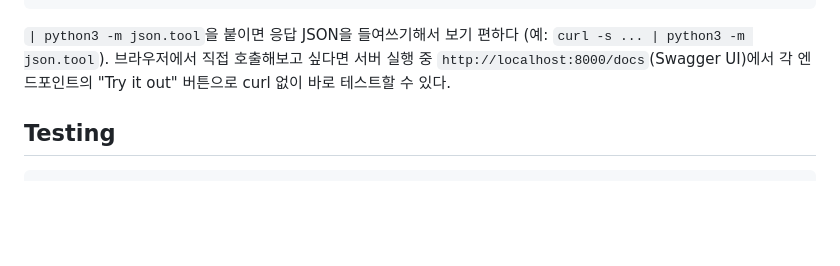
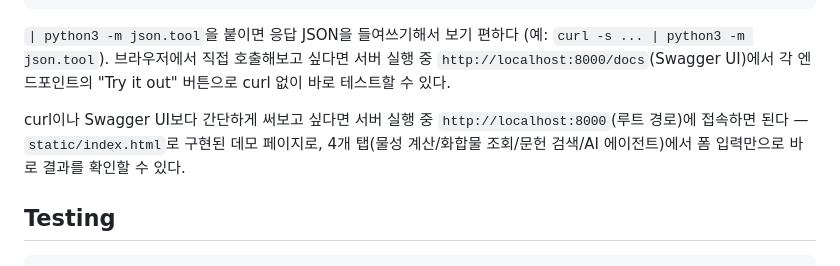
Before and after one commit to yezinn/drug-discovery-agent, a Markdown page: README.md, the part around the change. Drawn GitHub-style; blank space fills up the shorter version.

Commit message:
Add browser-based demo UI

````diff
--- a/README.md
+++ b/README.md
@@ -104,6 +104,10 @@ curl -X POST localhost:8000/agent/query \
 `http://localhost:8000/docs`(Swagger UI)에서 각 엔드포인트의 "Try it out" 버튼으로 curl 없이
 바로 테스트할 수 있다.
 
+curl이나 Swagger UI보다 간단하게 써보고 싶다면 서버 실행 중 `http://localhost:8000`(루트 경로)에
+접속하면 된다 — `static/index.html`로 구현된 데모 페이지로, 4개 탭(물성 계산/화합물 조회/문헌
+검색/AI 에이전트)에서 폼 입력만으로 바로 결과를 확인할 수 있다.
+
 ## Testing
 
 ```bash
````
